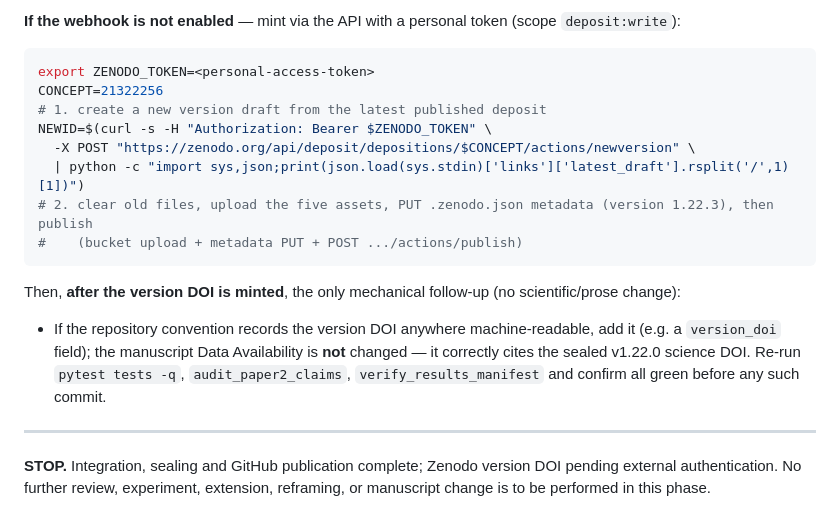
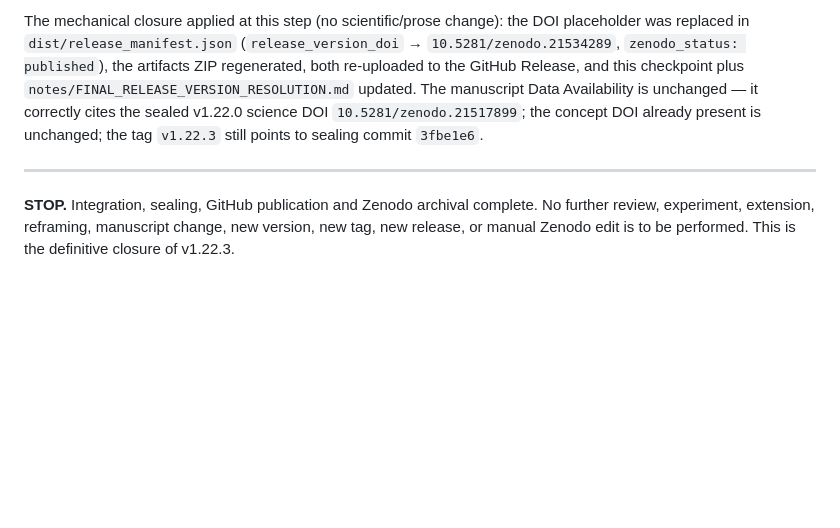
Before and after one commit to roberto-fernandez-barrios/Validate-Before-Commit, a Markdown page: notes/FINAL_KBS_RELEASE_CHECKPOINT.md, the part around one of its changes. Drawn GitHub-style; blank space fills up the shorter version.

````diff
--- a/notes/FINAL_KBS_RELEASE_CHECKPOINT.md
+++ b/notes/FINAL_KBS_RELEASE_CHECKPOINT.md
@@ -108,23 +109,13 @@ Zenodo could not be reached from this environment. The maintainer completes it a
 
-**If the webhook is not enabled** — mint via the API with a personal token (scope `deposit:write`):
-
-```bash
-export ZENODO_TOKEN=<personal-access-token>
-CONCEPT=21322256
-# 1. create a new version draft from the latest published deposit
-NEWID=$(curl -s -H "Authorization: Bearer $ZENODO_TOKEN" \
-  -X POST "https://zenodo.org/api/deposit/depositions/$CONCEPT/actions/newversion" \
-  | python -c "import sys,json;print(json.load(sys.stdin)['links']['latest_draft'].rsplit('/',1)[1])")
-# 2. clear old files, upload the five assets, PUT .zenodo.json metadata (version 1.22.3), then publish
-#    (bucket upload + metadata PUT + POST .../actions/publish)
-```
-
-Then, **after the version DOI is minted**, the only mechanical follow-up (no scientific/prose change):
-
-- If the repository convention records the version DOI anywhere machine-readable, add it (e.g. a `version_doi` field); the manuscript Data Availability is **not** changed — it correctly cites the sealed v1.22.0 science DOI. Re-run `pytest tests -q`, `audit_paper2_claims`, `verify_results_manifest` and confirm all green before any such commit.
+The mechanical closure applied at this step (no scientific/prose change): the DOI placeholder was
+replaced in `dist/release_manifest.json` (`release_version_doi` → `10.5281/zenodo.21534289`,
+`zenodo_status: published`), the artifacts ZIP regenerated, both re-uploaded to the GitHub Release,
+and this checkpoint plus `notes/FINAL_RELEASE_VERSION_RESOLUTION.md` updated. The manuscript Data
+Availability is unchanged — it correctly cites the sealed v1.22.0 science DOI `10.5281/zenodo.21517899`;
+the concept DOI already present is unchanged; the tag `v1.22.3` still points to sealing commit `3fbe1e6`.
 
 ---
 
-**STOP.** Integration, sealing and GitHub publication complete; Zenodo version DOI pending external
-authentication. No further review, experiment, extension, reframing, or manuscript change is to be
-performed in this phase.
+**STOP.** Integration, sealing, GitHub publication and Zenodo archival complete. No further review,
+experiment, extension, reframing, manuscript change, new version, new tag, new release, or manual
+Zenodo edit is to be performed. This is the definitive closure of v1.22.3.
````
Also changed, not shown: other parts of notes/FINAL_KBS_RELEASE_CHECKPOINT.md (+25 -24 lines), notes/FINAL_RELEASE_VERSION_RESOLUTION.md (+1 -1 lines).
